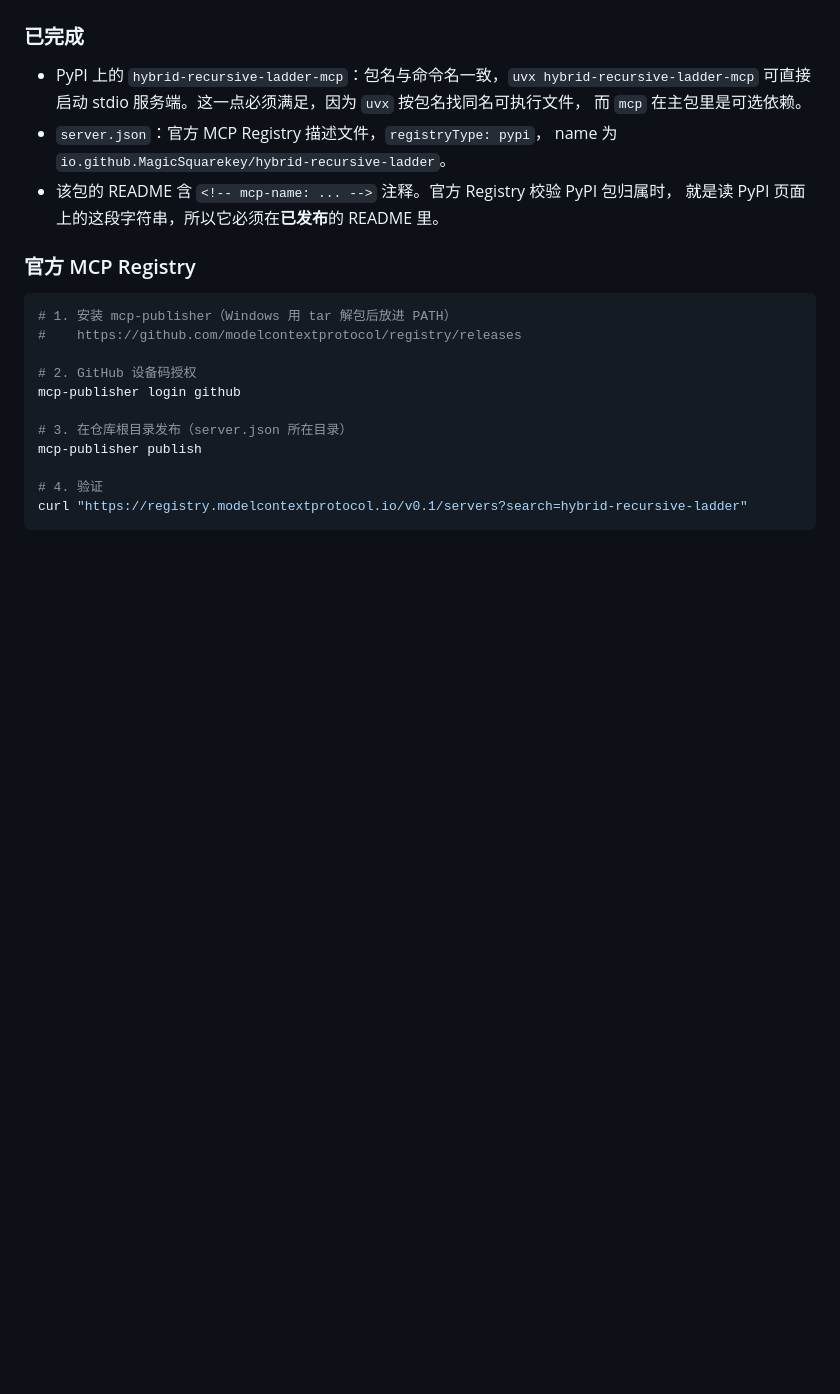
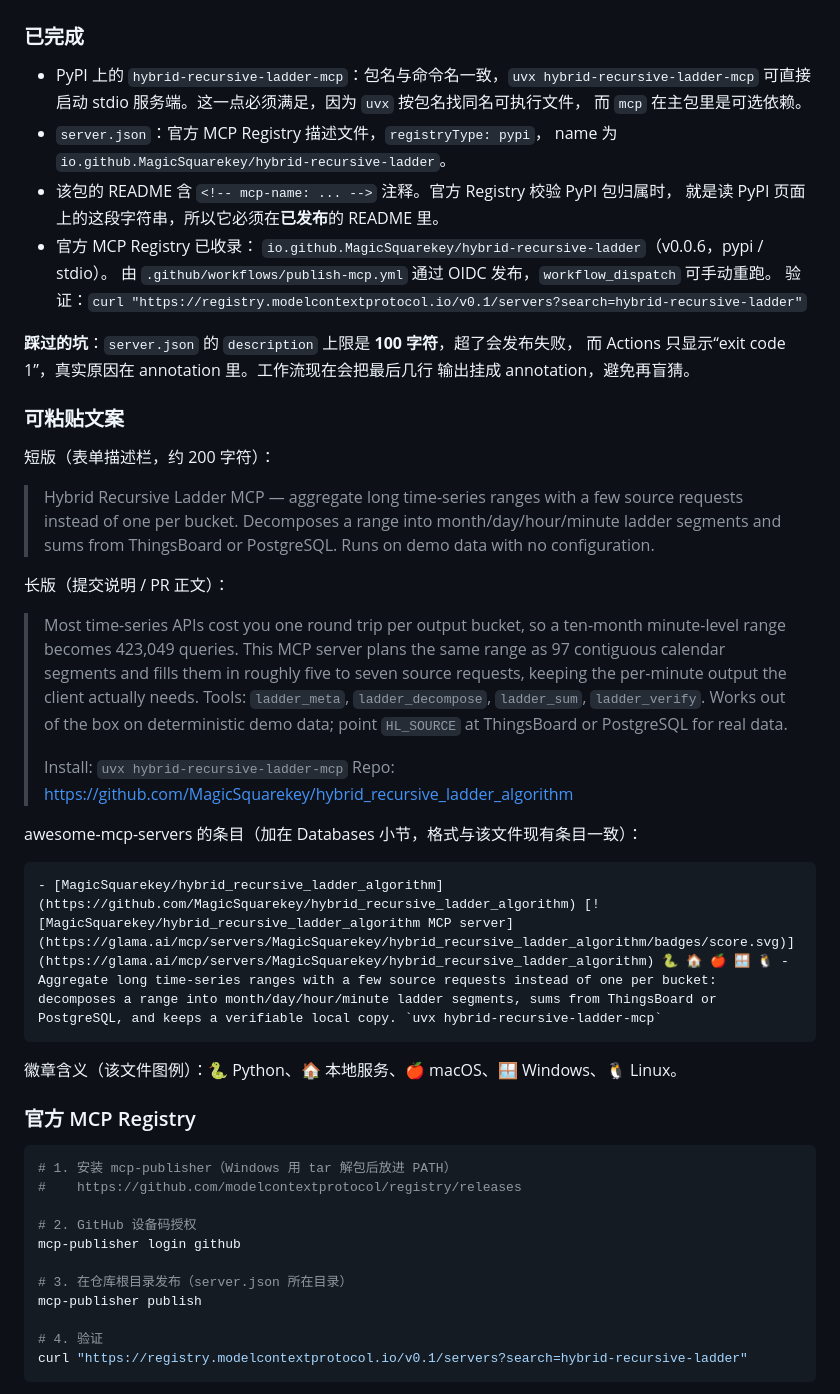
Before and after one commit to MagicSquarekey/hybrid_recursive_ladder_algorithm, a Markdown page: docs/publishing.md, the part around the change. Rendered like a GitHub page; blank space fills up the shorter version.

Commit message:
docs: record the MCP registry listing and directory copy
The registry entry is live, so the checklist now records it as done along with
the 100-character description limit that broke the first publish. Adds
paste-ready copy for the remaining directories and the exact
awesome-mcp-servers line, taken from that file's current format.

````diff
--- a/docs/publishing.md
+++ b/docs/publishing.md
@@ -125,6 +125,44 @@ python -m twine upload dist/*
   name 为 `io.github.MagicSquarekey/hybrid-recursive-ladder`。
 - 该包的 README 含 `<!-- mcp-name: ... -->` 注释。官方 Registry 校验 PyPI 包归属时，
   就是读 PyPI 页面上的这段字符串，所以它必须在**已发布**的 README 里。
+- 官方 MCP Registry 已收录：
+  `io.github.MagicSquarekey/hybrid-recursive-ladder`（v0.0.6，pypi / stdio）。
+  由 `.github/workflows/publish-mcp.yml` 通过 OIDC 发布，`workflow_dispatch` 可手动重跑。
+  验证：`curl "https://registry.modelcontextprotocol.io/v0.1/servers?search=hybrid-recursive-ladder"`
+
+**踩过的坑**：`server.json` 的 `description` 上限是 **100 字符**，超了会发布失败，
+而 Actions 只显示“exit code 1”，真实原因在 annotation 里。工作流现在会把最后几行
+输出挂成 annotation，避免再盲猜。
+
+### 可粘贴文案
+
+短版（表单描述栏，约 200 字符）：
+
+> Hybrid Recursive Ladder MCP — aggregate long time-series ranges with a few
+> source requests instead of one per bucket. Decomposes a range into
+> month/day/hour/minute ladder segments and sums from ThingsBoard or
+> PostgreSQL. Runs on demo data with no configuration.
+
+长版（提交说明 / PR 正文）：
+
+> Most time-series APIs cost you one round trip per output bucket, so a
+> ten-month minute-level range becomes 423,049 queries. This MCP server plans
+> the same range as 97 contiguous calendar segments and fills them in roughly
+> five to seven source requests, keeping the per-minute output the client
+> actually needs. Tools: `ladder_meta`, `ladder_decompose`, `ladder_sum`,
+> `ladder_verify`. Works out of the box on deterministic demo data; point
+> `HL_SOURCE` at ThingsBoard or PostgreSQL for real data.
+>
+> Install: `uvx hybrid-recursive-ladder-mcp`
+> Repo: https://github.com/MagicSquarekey/hybrid_recursive_ladder_algorithm
+
+awesome-mcp-servers 的条目（加在 Databases 小节，格式与该文件现有条目一致）：
+
+```markdown
+- [MagicSquarekey/hybrid_recursive_ladder_algorithm](https://github.com/MagicSquarekey/hybrid_recursive_ladder_algorithm) [![MagicSquarekey/hybrid_recursive_ladder_algorithm MCP server](https://glama.ai/mcp/servers/MagicSquarekey/hybrid_recursive_ladder_algorithm/badges/score.svg)](https://glama.ai/mcp/servers/MagicSquarekey/hybrid_recursive_ladder_algorithm) 🐍 🏠 🍎 🪟 🐧 - Aggregate long time-series ranges with a few source requests instead of one per bucket: decomposes a range into month/day/hour/minute ladder segments, sums from ThingsBoard or PostgreSQL, and keeps a verifiable local copy. `uvx hybrid-recursive-ladder-mcp`
+```
+
+徽章含义（该文件图例）：🐍 Python、🏠 本地服务、🍎 macOS、🪟 Windows、🐧 Linux。
 
 ### 官方 MCP Registry
 
````
